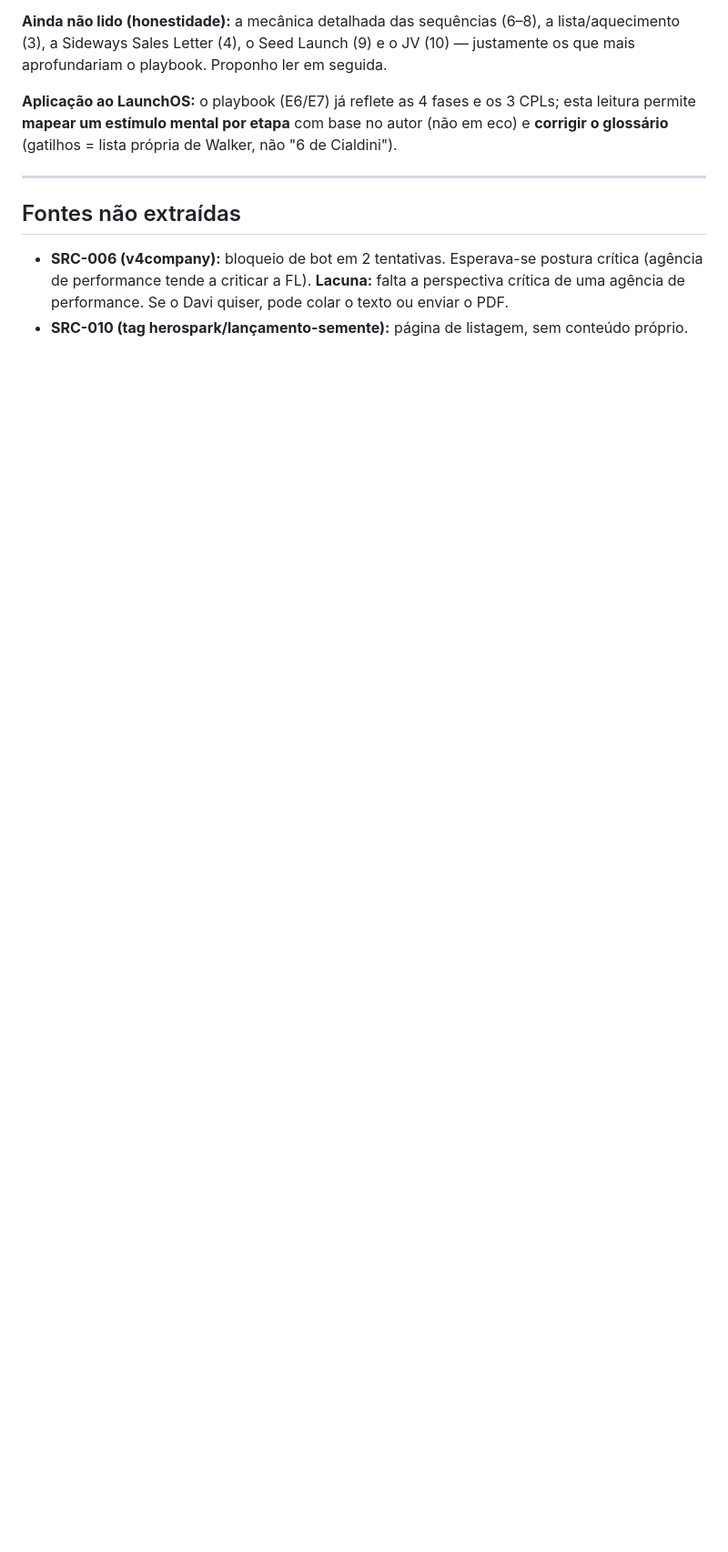
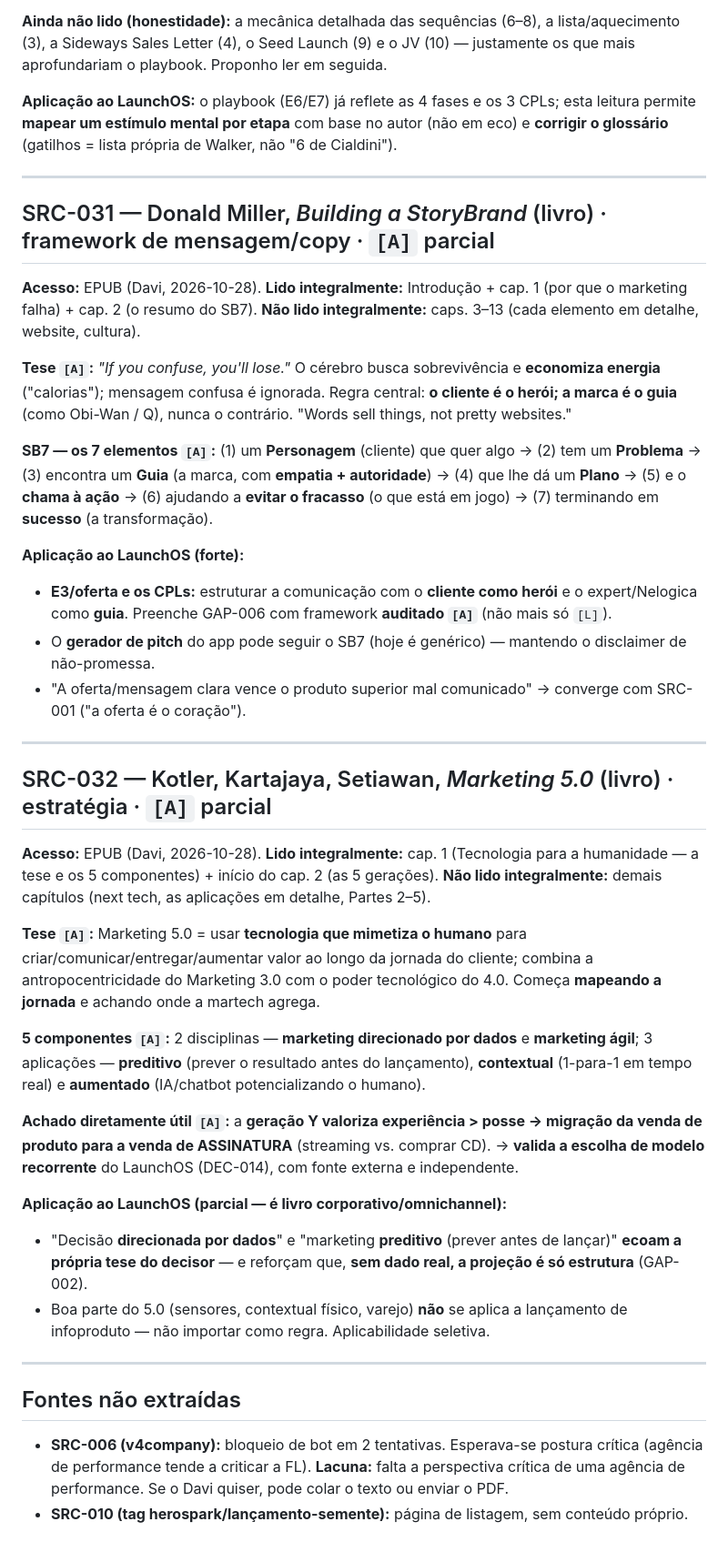
Before and after one commit to dsordi/LaunchOS, a Markdown page: biblioteca/02_FICHAS_EXTRACAO.md, the part around the change. Shown at 91% size. Drawn GitHub-style; blank space fills up the shorter version.

Commit message:
Leitura de StoryBrand (SRC-031) e Marketing 5.0 (SRC-032)
Lidos os núcleos: StoryBrand (intro + caps. 1-2, framework SB7) e
Marketing 5.0 (cap. 1, os 5 componentes + início das gerações).
Fichas [A] parciais em 02; catálogo em 01; DEC-018 em 10.
StoryBrand upgrada parte do GAP-006 (copy) para [A]; Marketing 5.0
valida o modelo de assinatura (gen Y: experiência > posse), aplicabilidade
seletiva. Cobertura honesta: só o lido é [A].

Co-Authored-By: Claude Opus 4.8 <noreply@anthropic.com>
Claude-Session: https://claude.ai/code/session_01DHH2oGXdiZvphXBxpmmoBV

```diff
--- a/biblioteca/02_FICHAS_EXTRACAO.md
+++ b/biblioteca/02_FICHAS_EXTRACAO.md
@@ -210,6 +210,37 @@
 
 ---
 
+## SRC-031 — Donald Miller, *Building a StoryBrand* (livro) · framework de mensagem/copy · `[A]` parcial
+
+**Acesso:** EPUB (Davi, 2026-10-28). **Lido integralmente:** Introdução + cap. 1 (por que o marketing falha) + cap. 2 (o resumo do SB7). **Não lido integralmente:** caps. 3–13 (cada elemento em detalhe, website, cultura).
+
+**Tese `[A]`:** *"If you confuse, you'll lose."* O cérebro busca sobrevivência e **economiza energia** ("calorias"); mensagem confusa é ignorada. Regra central: **o cliente é o herói; a marca é o guia** (como Obi-Wan / Q), nunca o contrário. "Words sell things, not pretty websites."
+
+**SB7 — os 7 elementos `[A]`:** (1) um **Personagem** (cliente) que quer algo → (2) tem um **Problema** → (3) encontra um **Guia** (a marca, com **empatia + autoridade**) → (4) que lhe dá um **Plano** → (5) e o **chama à ação** → (6) ajudando a **evitar o fracasso** (o que está em jogo) → (7) terminando em **sucesso** (a transformação).
+
+**Aplicação ao LaunchOS (forte):**
+- **E3/oferta e os CPLs:** estruturar a comunicação com o **cliente como herói** e o expert/Nelogica como **guia**. Preenche GAP-006 com framework **auditado `[A]`** (não mais só `[L]`).
+- O **gerador de pitch** do app pode seguir o SB7 (hoje é genérico) — mantendo o disclaimer de não-promessa.
+- "A oferta/mensagem clara vence o produto superior mal comunicado" → converge com SRC-001 ("a oferta é o coração").
+
+---
+
+## SRC-032 — Kotler, Kartajaya, Setiawan, *Marketing 5.0* (livro) · estratégia · `[A]` parcial
+
+**Acesso:** EPUB (Davi, 2026-10-28). **Lido integralmente:** cap. 1 (Tecnologia para a humanidade — a tese e os 5 componentes) + início do cap. 2 (as 5 gerações). **Não lido integralmente:** demais capítulos (next tech, as aplicações em detalhe, Partes 2–5).
+
+**Tese `[A]`:** Marketing 5.0 = usar **tecnologia que mimetiza o humano** para criar/comunicar/entregar/aumentar valor ao longo da jornada do cliente; combina a antropocentricidade do Marketing 3.0 com o poder tecnológico do 4.0. Começa **mapeando a jornada** e achando onde a martech agrega.
+
+**5 componentes `[A]`:** 2 disciplinas — **marketing direcionado por dados** e **marketing ágil**; 3 aplicações — **preditivo** (prever o resultado antes do lançamento), **contextual** (1-para-1 em tempo real) e **aumentado** (IA/chatbot potencializando o humano).
+
+**Achado diretamente útil `[A]`:** a **geração Y valoriza experiência > posse → migração da venda de produto para a venda de ASSINATURA** (streaming vs. comprar CD). → **valida a escolha de modelo recorrente** do LaunchOS (DEC-014), com fonte externa e independente.
+
+**Aplicação ao LaunchOS (parcial — é livro corporativo/omnichannel):**
+- "Decisão **direcionada por dados**" e "marketing **preditivo** (prever antes de lançar)" **ecoam a própria tese do decisor** — e reforçam que, **sem dado real, a projeção é só estrutura** (GAP-002).
+- Boa parte do 5.0 (sensores, contextual físico, varejo) **não** se aplica a lançamento de infoproduto — não importar como regra. Aplicabilidade seletiva.
+
+---
+
 ## Fontes não extraídas
 
 - **SRC-006 (v4company):** bloqueio de bot em 2 tentativas. Esperava-se postura crítica (agência de performance tende a criticar a FL). **Lacuna:** falta a perspectiva crítica de uma agência de performance. Se o Davi quiser, pode colar o texto ou enviar o PDF.
```
Also changed, not shown: biblioteca/01_CATALOGO_FONTES.md (+2 -0 lines), biblioteca/10_HISTORICO_DECISOES.md (+1 -0 lines).
